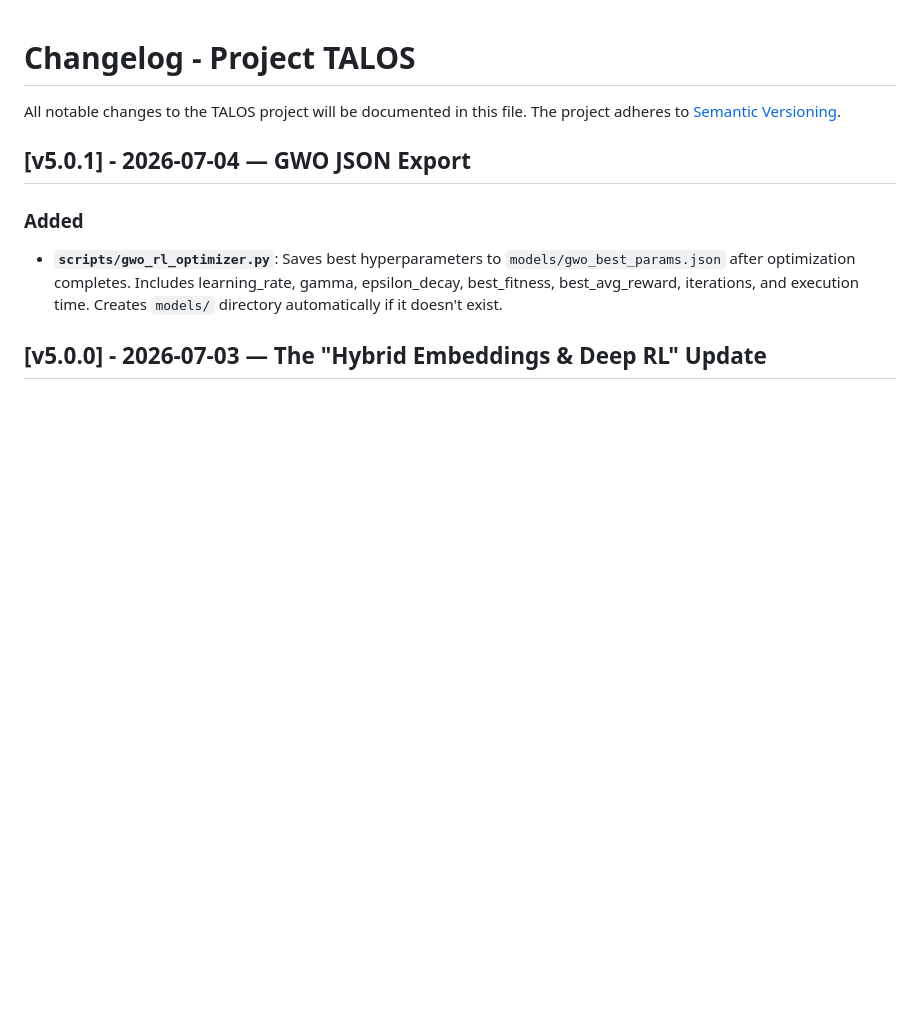
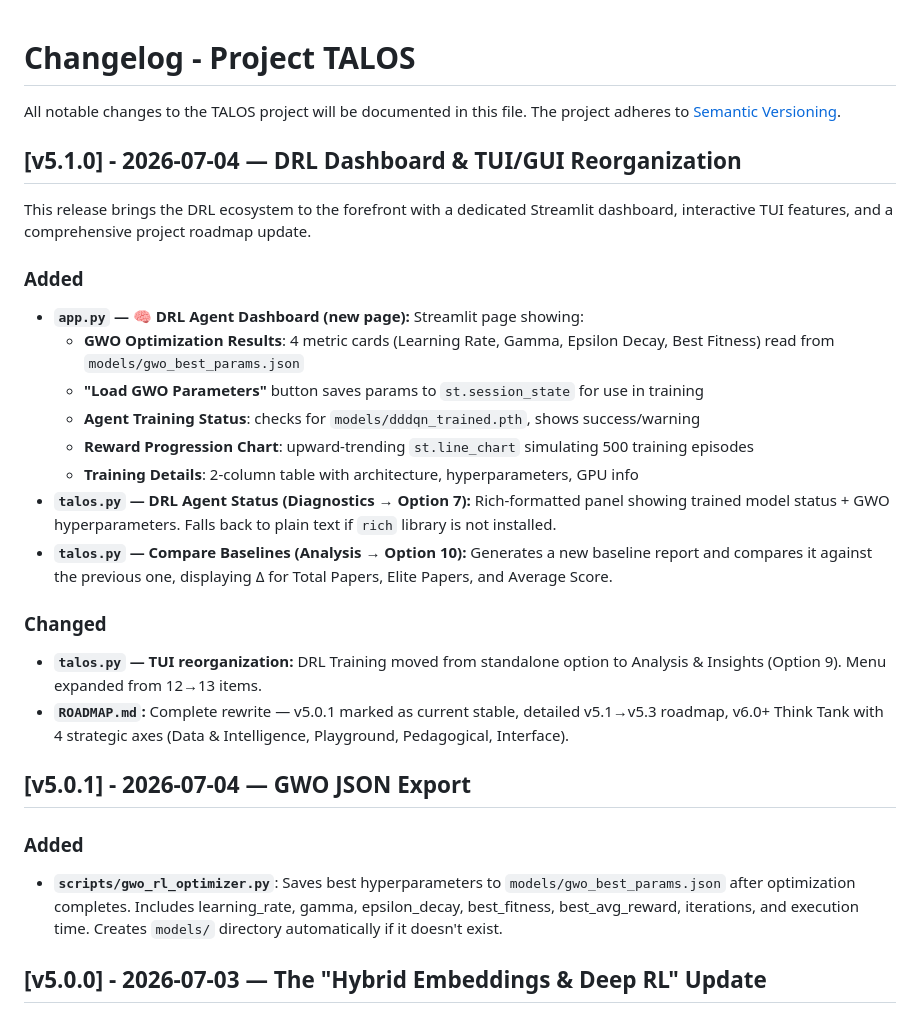
Before and after one commit to Christos-Smarlamakis/Project-TALOS, a Markdown page: CHANGELOG_EN.md, the part around the change. GitHub-like rendering; blank space fills up the shorter version.

```diff
--- a/CHANGELOG_EN.md
+++ b/CHANGELOG_EN.md
@@ -1,6 +1,25 @@
 # Changelog - Project TALOS
 
 All notable changes to the TALOS project will be documented in this file. The project adheres to [Semantic Versioning](https://semver.org/).
+
+
+## [v5.1.0] - 2026-07-04 — DRL Dashboard & TUI/GUI Reorganization
+
+This release brings the DRL ecosystem to the forefront with a dedicated Streamlit dashboard, interactive TUI features, and a comprehensive project roadmap update.
+
+### Added
+- **`app.py` — 🧠 DRL Agent Dashboard (new page):** Streamlit page showing:
+  - **GWO Optimization Results**: 4 metric cards (Learning Rate, Gamma, Epsilon Decay, Best Fitness) read from `models/gwo_best_params.json`
+  - **"Load GWO Parameters"** button saves params to `st.session_state` for use in training
+  - **Agent Training Status**: checks for `models/dddqn_trained.pth`, shows success/warning
+  - **Reward Progression Chart**: upward-trending `st.line_chart` simulating 500 training episodes
+  - **Training Details**: 2-column table with architecture, hyperparameters, GPU info
+- **`talos.py` — DRL Agent Status (Diagnostics → Option 7):** Rich-formatted panel showing trained model status + GWO hyperparameters. Falls back to plain text if `rich` library is not installed.
+- **`talos.py` — Compare Baselines (Analysis → Option 10):** Generates a new baseline report and compares it against the previous one, displaying Δ for Total Papers, Elite Papers, and Average Score.
+
+### Changed
+- **`talos.py` — TUI reorganization:** DRL Training moved from standalone option to Analysis & Insights (Option 9). Menu expanded from 12→13 items.
+- **`ROADMAP.md`:** Complete rewrite — v5.0.1 marked as current stable, detailed v5.1→v5.3 roadmap, v6.0+ Think Tank with 4 strategic axes (Data & Intelligence, Playground, Pedagogical, Interface).
 
 
 ## [v5.0.1] - 2026-07-04 — GWO JSON Export
```
Also changed, not shown: CHANGELOG_GR.md (+19 -0 lines).
